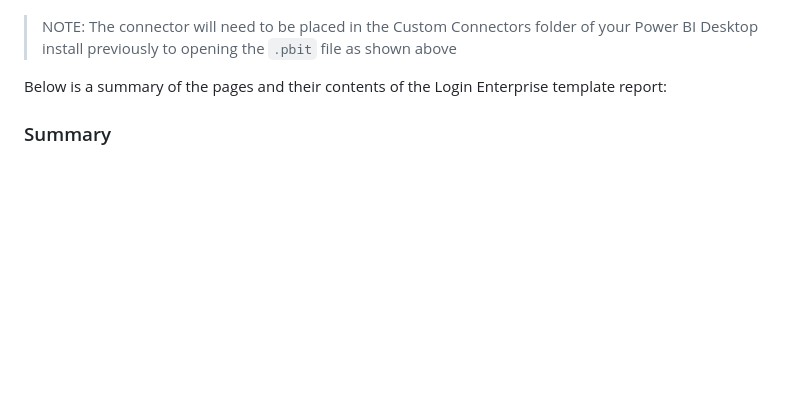
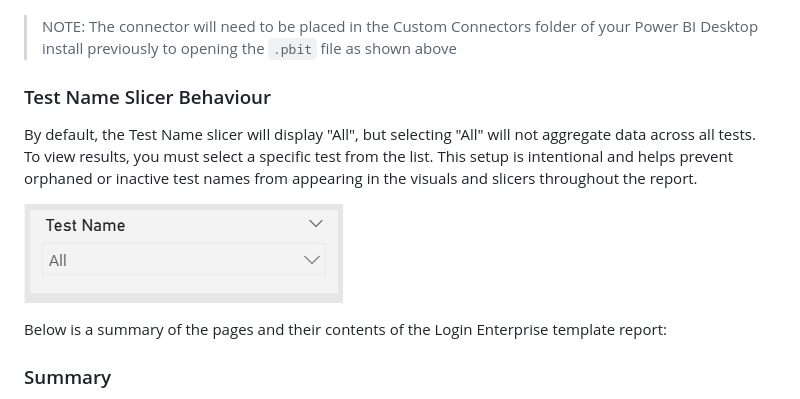
Before and after one commit to LoginVSI/LE-PBI-Connector, a Markdown page: README.md, the part around the change. Drawn GitHub-style; pictures changed too: images/readme_16.png (added); blank space fills up the shorter version.

Commit message:
Updating README for updates to template file

```diff
--- a/README.md
+++ b/README.md
@@ -135,6 +135,12 @@ When opening the `.pbit` file, you will be prompted for the FQDN (e.g., demolab.
 
 > NOTE: The connector will need to be placed in the Custom Connectors folder of your Power BI Desktop install previously to opening the `.pbit` file as shown above
 
+### Test Name Slicer Behaviour
+
+By default, the Test Name slicer will display "All", but selecting "All" will not aggregate data across all tests. To view results, you must select a specific test from the list. This setup is intentional and helps prevent orphaned or inactive test names from appearing in the visuals and slicers throughout the report.
+
+![Slicer Test Name](images/readme_16.png)
+
 Below is a summary of the pages and their contents of the Login Enterprise template report:
 
 ### Summary
```
